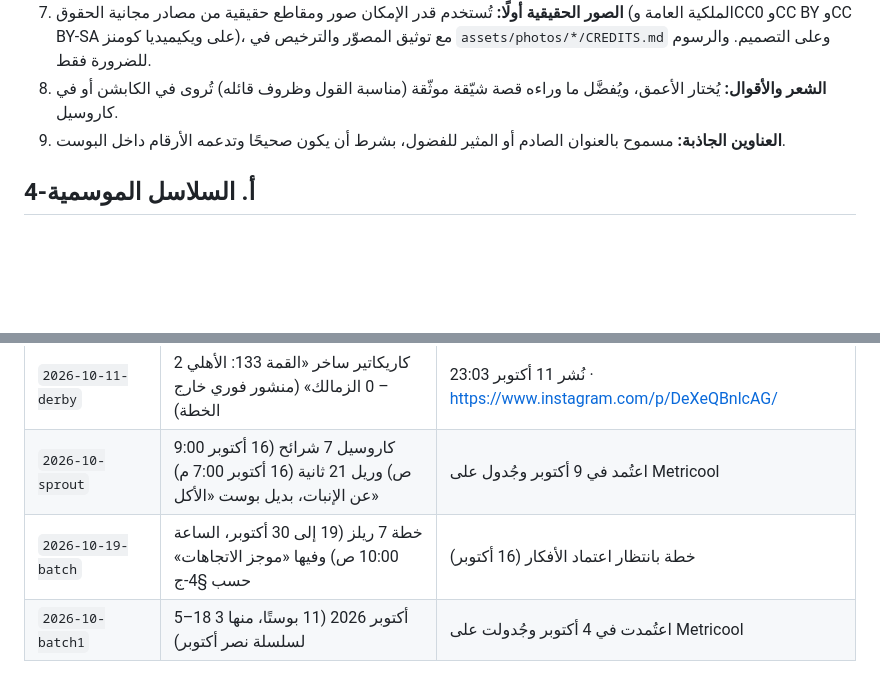
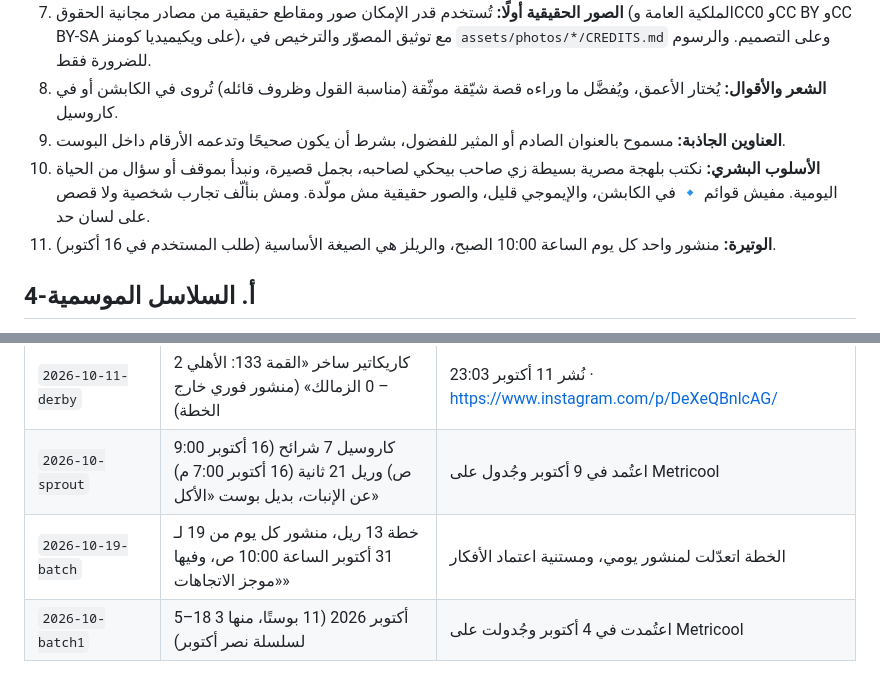
Before and after one commit to batagonun/hotel, a Markdown page: instagram-agent/README.md, 2 parts joined by grey strips. GitHub-like rendering; blank space fills up the shorter version.

Commit message:
Daily cadence + human-style rule; 13-post plan pending approval
Co-Authored-By: Claude Opus 5.5 <noreply@anthropic.com>
Claude-Session: https://claude.ai/code/session_014DGXiXjySD2k7u4dBqwjVk

```diff
--- a/instagram-agent/README.md
+++ b/instagram-agent/README.md
@@ -33,6 +33,8 @@
 7. **الصور الحقيقية أولًا:** تُستخدم قدر الإمكان صور ومقاطع حقيقية من مصادر مجانية الحقوق (الملكية العامة وCC0 وCC BY وCC BY-SA على ويكيميديا كومنز)، مع توثيق المصوّر والترخيص في `assets/photos/*/CREDITS.md` وعلى التصميم. والرسوم للضرورة فقط.
 8. **الشعر والأقوال:** يُختار الأعمق، ويُفضَّل ما وراءه قصة شيّقة موثّقة (مناسبة القول وظروف قائله) تُروى في الكابشن أو في كاروسيل.
 9. **العناوين الجاذبة:** مسموح بالعنوان الصادم أو المثير للفضول، بشرط أن يكون صحيحًا وتدعمه الأرقام داخل البوست.
+10. **الأسلوب البشري:** نكتب بلهجة مصرية بسيطة زي صاحب بيحكي لصاحبه، بجمل قصيرة، ونبدأ بموقف أو سؤال من الحياة اليومية. مفيش قوائم 🔹 في الكابشن، والإيموجي قليل، والصور حقيقية مش مولّدة. ومش بنألّف تجارب شخصية ولا قصص على لسان حد.
+11. **الوتيرة:** منشور واحد كل يوم الساعة 10:00 الصبح، والريلز هي الصيغة الأساسية (طلب المستخدم في 16 أكتوبر).
 
 ## 4-أ. السلاسل الموسمية
 قبل المناسبات الكبرى تُضاف **سلسلة بوست يومي إضافي** الساعة 7:00 مساءً، فوق الجدول المعتاد. مثال ذلك سلسلة نصر أكتوبر من 5 إلى 7 أكتوبر.
@@ -109,5 +111,5 @@ python3 tools/finish.py out/<batch>
 | `2026-10-12-couples` | ريل «أول 3 دقايق» (34 ثانية) لمحور الزوجين، الاثنين 12 أكتوبر 10:00 ص | نُشر 12 أكتوبر 10:00 · https://www.instagram.com/reel/DeYpsVBD4M-/ |
 | `2026-10-11-derby` | كاريكاتير ساخر «القمة 133: الأهلي 2 – 0 الزمالك» (منشور فوري خارج الخطة) | نُشر 11 أكتوبر 23:03 · https://www.instagram.com/p/DeXeQBnlcAG/ |
 | `2026-10-sprout` | كاروسيل 7 شرائح (16 أكتوبر 9:00 ص) وريل 21 ثانية (16 أكتوبر 7:00 م) عن الإنبات، بديل بوست «الأكل» | اعتُمد في 9 أكتوبر وجُدول على Metricool |
-| `2026-10-19-batch` | خطة 7 ريلز (19 إلى 30 أكتوبر، الساعة 10:00 ص) وفيها «موجز الاتجاهات» حسب §4-ج | خطة بانتظار اعتماد الأفكار (16 أكتوبر) |
+| `2026-10-19-batch` | خطة 13 ريل، منشور كل يوم من 19 لـ 31 أكتوبر الساعة 10:00 ص، وفيها «موجز الاتجاهات» | الخطة اتعدّلت لمنشور يومي، ومستنية اعتماد الأفكار |
 | `2026-10-batch1` | 5–18 أكتوبر 2026 (11 بوستًا، منها 3 لسلسلة نصر أكتوبر) | اعتُمدت في 4 أكتوبر وجُدولت على Metricool |
```
